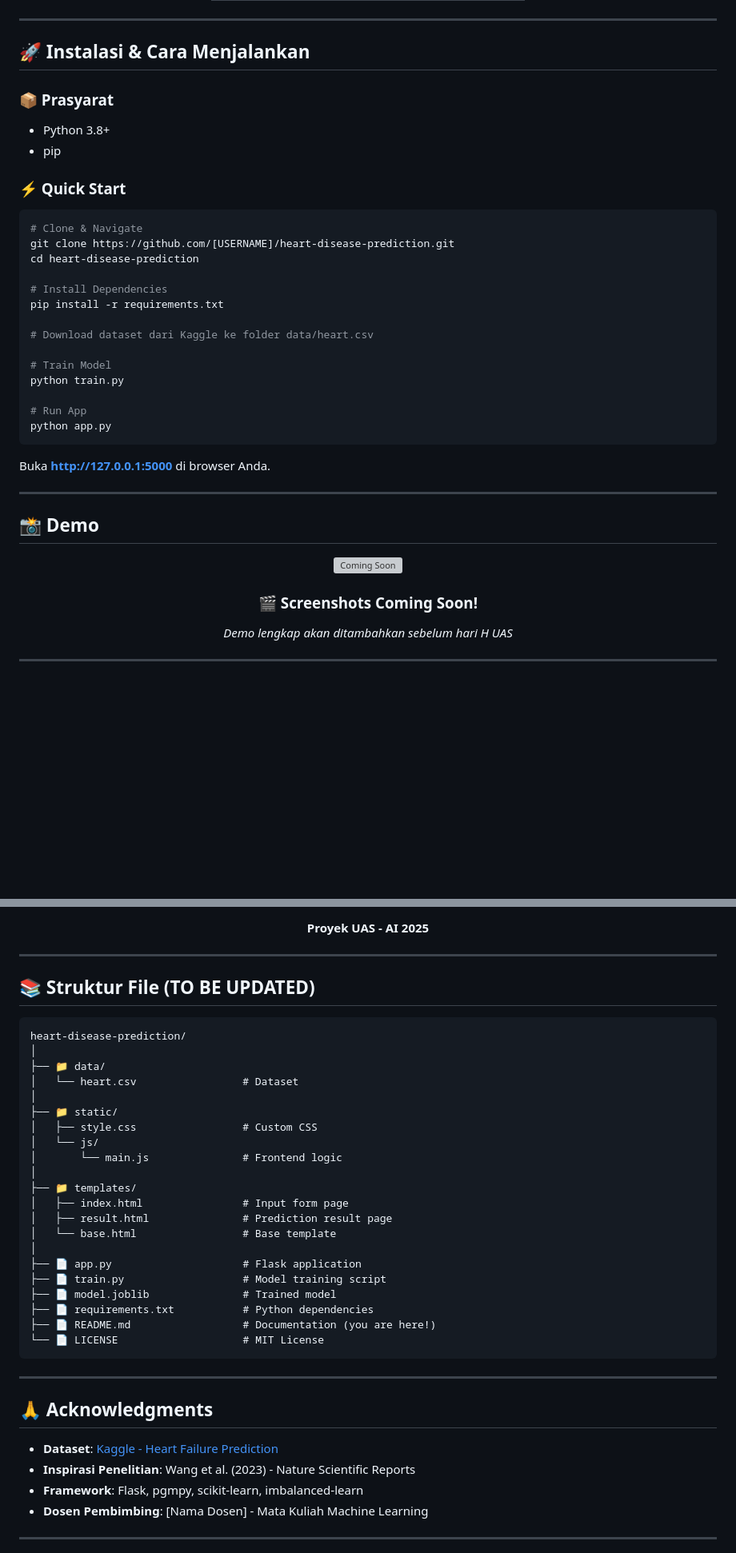
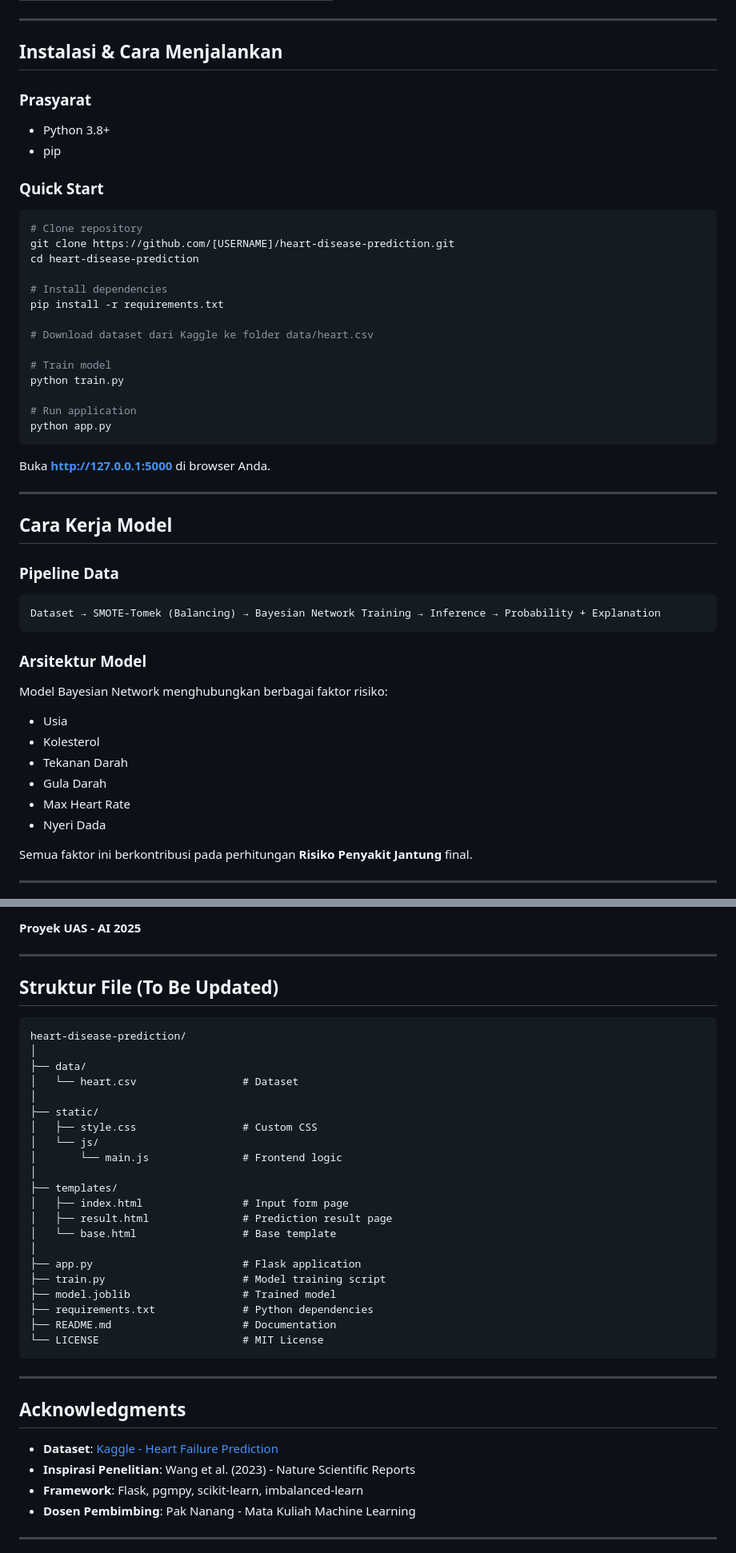
Before and after one commit to evan-william/heart-disease-prediction, a Markdown page: readme.md, 2 parts joined by grey strips. Shown at 80% size. Drawn GitHub-style; blank space fills up the shorter version; grey boxes are pictures that could not be loaded.

````diff
--- a/readme.md
+++ b/readme.md
@@ -112,29 +72,29 @@ Interface web yang bersih dan intuitif menggunakan **Flask** + **Tailwind CSS**.
 
 ---
 
-## 🚀 Instalasi & Cara Menjalankan
+## Instalasi & Cara Menjalankan
 
-### 📦 Prasyarat
+### Prasyarat
 
 - Python 3.8+
 - pip
 
-### ⚡ Quick Start
+### Quick Start
 
 ```bash
-# Clone & Navigate
+# Clone repository
 git clone https://github.com/[USERNAME]/heart-disease-prediction.git
 cd heart-disease-prediction
 
-# Install Dependencies
+# Install dependencies
 pip install -r requirements.txt
 
 # Download dataset dari Kaggle ke folder data/heart.csv
 
-# Train Model
+# Train model
 python train.py
 
-# Run App
+# Run application
 python app.py
 ```
 
@@ -142,17 +102,26 @@ Buka **http://127.0.0.1:5000** di browser Anda.
 
 ---
 
-## 📸 Demo
+## Cara Kerja Model
 
-<div align="center">
+### Pipeline Data
 
-<img src="https://media.giphy.com/media/xT9IgzoKnwFNmISR8I/giphy.gif" width="500" alt="Coming Soon"/>
+```
+Dataset → SMOTE-Tomek (Balancing) → Bayesian Network Training → Inference → Probability + Explanation
+```
 
-### 🎬 Screenshots Coming Soon!
+### Arsitektur Model
 
-*Demo lengkap akan ditambahkan sebelum hari H UAS*
+Model Bayesian Network menghubungkan berbagai faktor risiko:
 
-</div>
+- Usia
+- Kolesterol
+- Tekanan Darah
+- Gula Darah
+- Max Heart Rate
+- Nyeri Dada
+
+Semua faktor ini berkontribusi pada perhitungan **Risiko Penyakit Jantung** final.
 
 ---
 
@@ -238,39 +153,39 @@ graph TD
 ---
 
-## 📚 Struktur File (TO BE UPDATED)
+## Struktur File (To Be Updated)
 
 ```
 heart-disease-prediction/
 │
-├── 📁 data/
+├── data/
 │   └── heart.csv                 # Dataset
 │
-├── 📁 static/
+├── static/
 │   ├── style.css                 # Custom CSS
 │   └── js/
 │       └── main.js               # Frontend logic
 │
-├── 📁 templates/
+├── templates/
 │   ├── index.html                # Input form page
 │   ├── result.html               # Prediction result page
 │   └── base.html                 # Base template
 │
-├── 📄 app.py                     # Flask application
-├── 📄 train.py                   # Model training script
-├── 📄 model.joblib               # Trained model
-├── 📄 requirements.txt           # Python dependencies
-├── 📄 README.md                  # Documentation (you are here!)
-└── 📄 LICENSE                    # MIT License
+├── app.py                        # Flask application
+├── train.py                      # Model training script
+├── model.joblib                  # Trained model
+├── requirements.txt              # Python dependencies
+├── README.md                     # Documentation
+└── LICENSE                       # MIT License
 ```
 
 ---
 
-## 🙏 Acknowledgments
+## Acknowledgments
 
 - **Dataset**: [Kaggle - Heart Failure Prediction](https://www.kaggle.com/datasets/fedesoriano/heart-failure-prediction)
 - **Inspirasi Penelitian**: Wang et al. (2023) - Nature Scientific Reports
 - **Framework**: Flask, pgmpy, scikit-learn, imbalanced-learn
-- **Dosen Pembimbing**: [Nama Dosen] - Mata Kuliah Machine Learning
+- **Dosen Pembimbing**: Pak Nanang - Mata Kuliah Machine Learning
 
 ---
 
````
Also changed, not shown: other parts of readme.md (+41 -151 lines).
